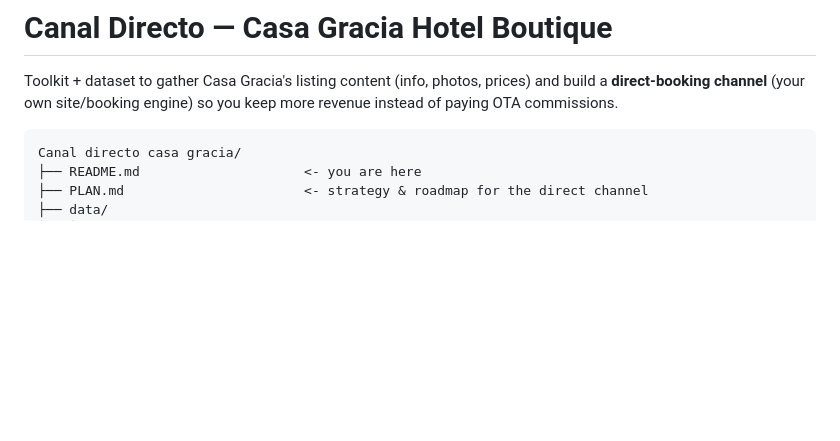
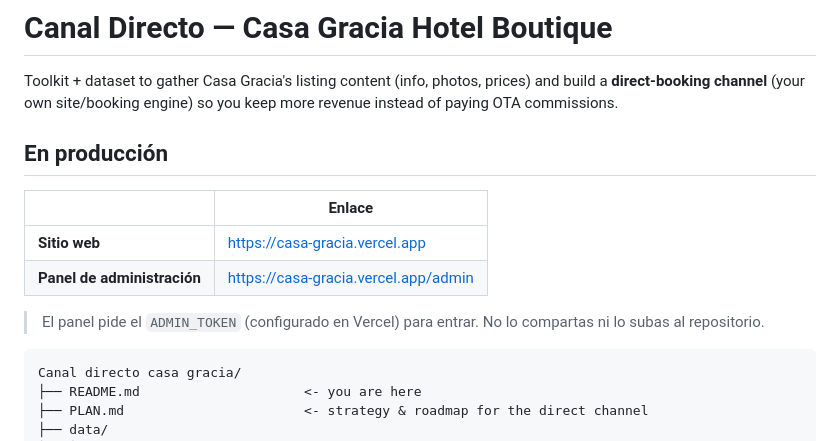
Before and after one commit to Jmyukopila/Pagina-web-casa-gracia-, a Markdown page: README.md, the part around the change. Drawn GitHub-style; blank space fills up the shorter version.

Commit message:
docs: enlaces de producción (sitio web y panel admin) en el README
Co-Authored-By: Claude Opus 4.8 <noreply@anthropic.com>

````diff
--- a/README.md
+++ b/README.md
@@ -3,6 +3,16 @@
 Toolkit + dataset to gather Casa Gracia's listing content (info, photos, prices)
 and build a **direct-booking channel** (your own site/booking engine) so you
 keep more revenue instead of paying OTA commissions.
+
+## En producción
+
+| | Enlace |
+|---|---|
+| **Sitio web** | https://casa-gracia.vercel.app |
+| **Panel de administración** | https://casa-gracia.vercel.app/admin |
+
+> El panel pide el `ADMIN_TOKEN` (configurado en Vercel) para entrar. No lo
+> compartas ni lo subas al repositorio.
 
 ```
 Canal directo casa gracia/
````
